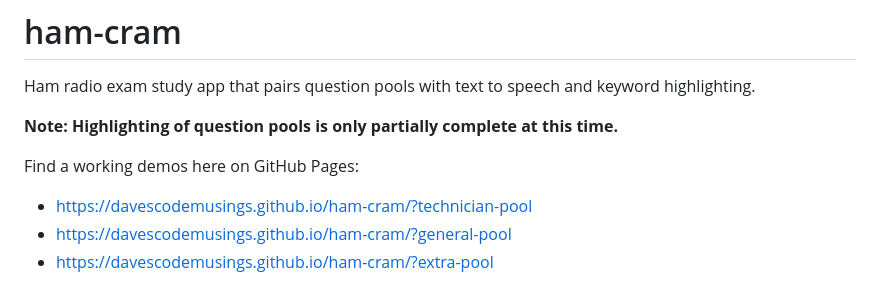
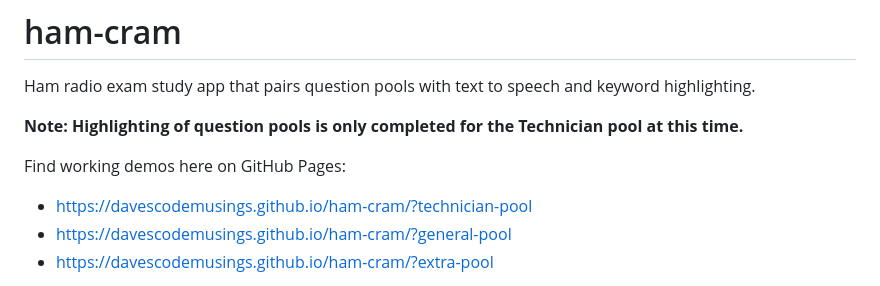
Before and after one commit to DavesCodeMusings/ham-cram, a Markdown page: README.md, the part around the change. GitHub-like rendering.

```diff
--- a/README.md
+++ b/README.md
@@ -1,9 +1,9 @@
 # ham-cram
 Ham radio exam study app that pairs question pools with text to speech and keyword highlighting.
 
-**Note: Highlighting of question pools is only partially complete at this time.**
+**Note: Highlighting of question pools is only completed for the Technician pool at this time.**
 
-Find a working demos here on GitHub Pages:
+Find working demos here on GitHub Pages:
 
 * https://davescodemusings.github.io/ham-cram/?technician-pool
 * https://davescodemusings.github.io/ham-cram/?general-pool
```
